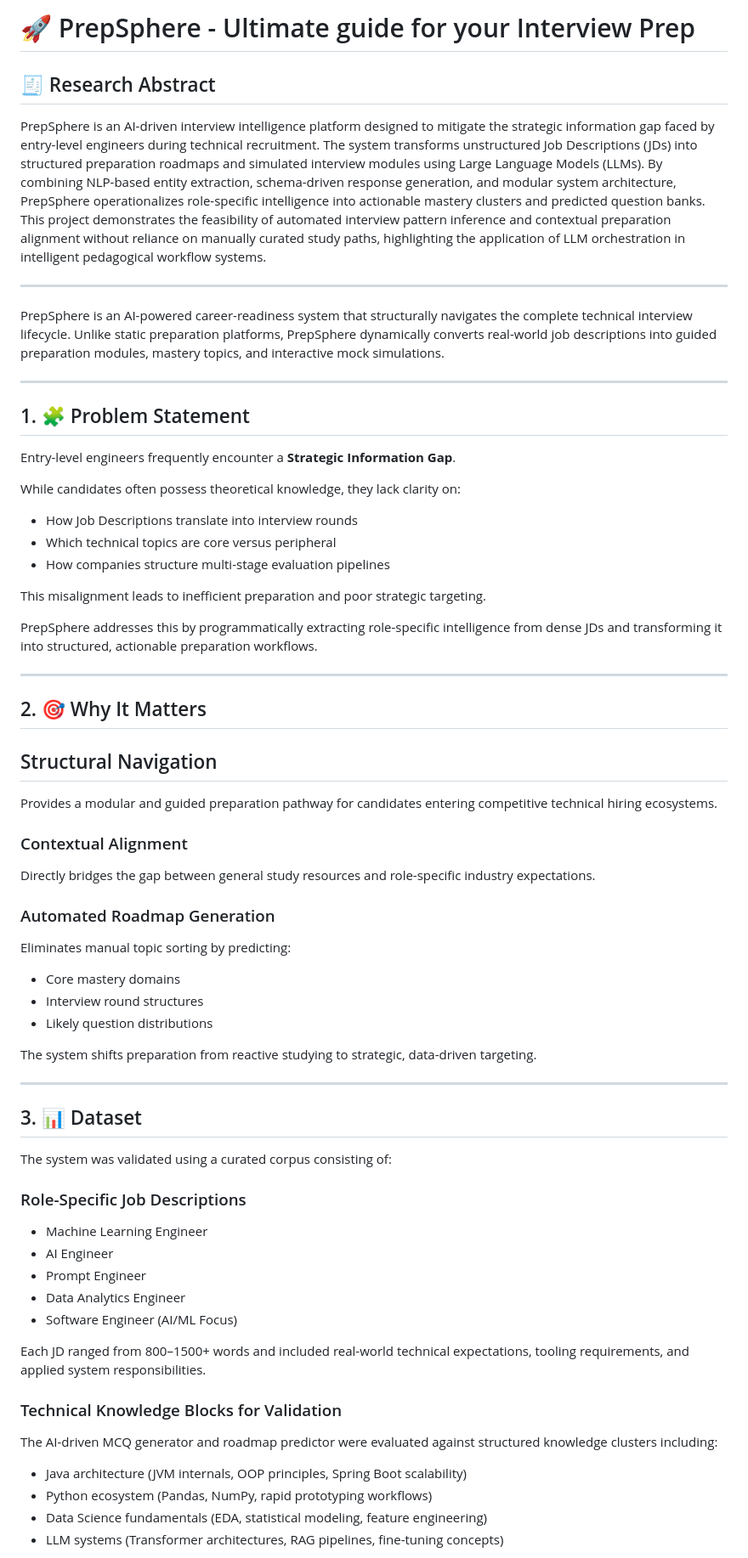
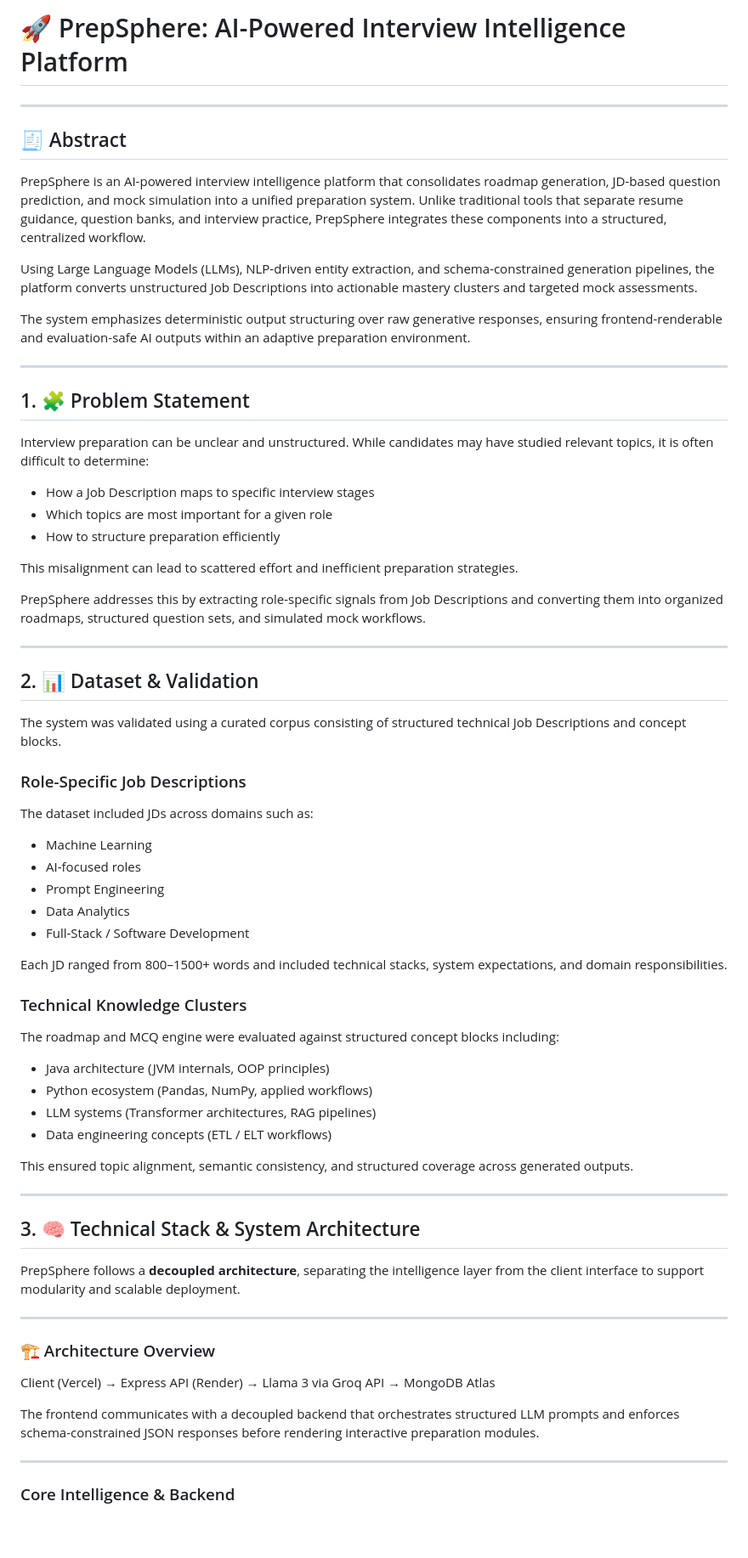
Before and after one commit to yamireddy04/PrepSphere, a Markdown page: README.md, the part around one of its changes. Shown at 85% size. Drawn GitHub-style; blank space fills up the shorter version.

```diff
--- a/README.md
+++ b/README.md
@@ -1,73 +1,73 @@
-# 🚀 PrepSphere - Ultimate guide for your Interview Prep
-
-## 🧾 Research Abstract
-
-PrepSphere is an AI-driven interview intelligence platform designed to mitigate the strategic information gap faced by entry-level engineers during technical recruitment. The system transforms unstructured Job Descriptions (JDs) into structured preparation roadmaps and simulated interview modules using Large Language Models (LLMs). By combining NLP-based entity extraction, schema-driven response generation, and modular system architecture, PrepSphere operationalizes role-specific intelligence into actionable mastery clusters and predicted question banks. This project demonstrates the feasibility of automated interview pattern inference and contextual preparation alignment without reliance on manually curated study paths, highlighting the application of LLM orchestration in intelligent pedagogical workflow systems.
+# 🚀 PrepSphere: AI-Powered Interview Intelligence Platform
 
 ---
 
-PrepSphere is an AI-powered career-readiness system that structurally navigates the complete technical interview lifecycle. Unlike static preparation platforms, PrepSphere dynamically converts real-world job descriptions into guided preparation modules, mastery topics, and interactive mock simulations.
+## 🧾 Abstract
+
+PrepSphere is an AI-powered interview intelligence platform that consolidates roadmap generation, JD-based question prediction, and mock simulation into a unified preparation system. Unlike traditional tools that separate resume guidance, question banks, and interview practice, PrepSphere integrates these components into a structured, centralized workflow.
+
+Using Large Language Models (LLMs), NLP-driven entity extraction, and schema-constrained generation pipelines, the platform converts unstructured Job Descriptions into actionable mastery clusters and targeted mock assessments.
+
+The system emphasizes deterministic output structuring over raw generative responses, ensuring frontend-renderable and evaluation-safe AI outputs within an adaptive preparation environment.
 
 ---
 
 ## 1. 🧩 Problem Statement
 
-Entry-level engineers frequently encounter a **Strategic Information Gap**.
+Interview preparation can be unclear and unstructured. While candidates may have studied relevant topics, it is often difficult to determine:
 
-While candidates often possess theoretical knowledge, they lack clarity on:
+* How a Job Description maps to specific interview stages
+* Which topics are most important for a given role
+* How to structure preparation efficiently
 
-* How Job Descriptions translate into interview rounds
-* Which technical topics are core versus peripheral
-* How companies structure multi-stage evaluation pipelines
+This misalignment can lead to scattered effort and inefficient preparation strategies.
 
-This misalignment leads to inefficient preparation and poor strategic targeting.
-
-PrepSphere addresses this by programmatically extracting role-specific intelligence from dense JDs and transforming it into structured, actionable preparation workflows.
+PrepSphere addresses this by extracting role-specific signals from Job Descriptions and converting them into organized roadmaps, structured question sets, and simulated mock workflows.
 
 ---
 
-## 2. 🎯 Why It Matters
+## 2. 📊 Dataset & Validation
 
-## Structural Navigation
+The system was validated using a curated corpus consisting of structured technical Job Descriptions and concept blocks.
 
-Provides a modular and guided preparation pathway for candidates entering competitive technical hiring ecosystems.
+### Role-Specific Job Descriptions
 
-### Contextual Alignment
+The dataset included JDs across domains such as:
 
-Directly bridges the gap between general study resources and role-specific industry expectations.
+* Machine Learning
+* AI-focused roles
+* Prompt Engineering
+* Data Analytics
+* Full-Stack / Software Development
 
-### Automated Roadmap Generation
+Each JD ranged from 800–1500+ words and included technical stacks, system expectations, and domain responsibilities.
 
-Eliminates manual topic sorting by predicting:
+### Technical Knowledge Clusters
 
-* Core mastery domains
-* Interview round structures
-* Likely question distributions
+The roadmap and MCQ engine were evaluated against structured concept blocks including:
 
-The system shifts preparation from reactive studying to strategic, data-driven targeting.
+* Java architecture (JVM internals, OOP principles)
+* Python ecosystem (Pandas, NumPy, applied workflows)
+* LLM systems (Transformer architectures, RAG pipelines)
+* Data engineering concepts (ETL / ELT workflows)
+
+This ensured topic alignment, semantic consistency, and structured coverage across generated outputs.
 
 ---
 
-## 3. 📊 Dataset
+## 3. 🧠 Technical Stack & System Architecture
 
-The system was validated using a curated corpus consisting of:
+PrepSphere follows a **decoupled architecture**, separating the intelligence layer from the client interface to support modularity and scalable deployment.
 
-### Role-Specific Job Descriptions
+---
 
-* Machine Learning Engineer
-* AI Engineer
-* Prompt Engineer
-* Data Analytics Engineer
-* Software Engineer (AI/ML Focus)
+### 🏗 Architecture Overview
 
-Each JD ranged from 800–1500+ words and included real-world technical expectations, tooling requirements, and applied system responsibilities.
+Client (Vercel) → Express API (Render) → Llama 3 via Groq API → MongoDB Atlas
 
-### Technical Knowledge Blocks for Validation
+The frontend communicates with a decoupled backend that orchestrates structured LLM prompts and enforces schema-constrained JSON responses before rendering interactive preparation modules.
 
-The AI-driven MCQ generator and roadmap predictor were evaluated against structured knowledge clusters including:
+---
 
-* Java architecture (JVM internals, OOP principles, Spring Boot scalability)
-* Python ecosystem (Pandas, NumPy, rapid prototyping workflows)
-* Data Science fundamentals (EDA, statistical modeling, feature engineering)
-* LLM systems (Transformer architectures, RAG pipelines, fine-tuning concepts)
+### Core Intelligence & Backend
 
```
Also changed, not shown: other parts of README.md (+145 -105 lines).
